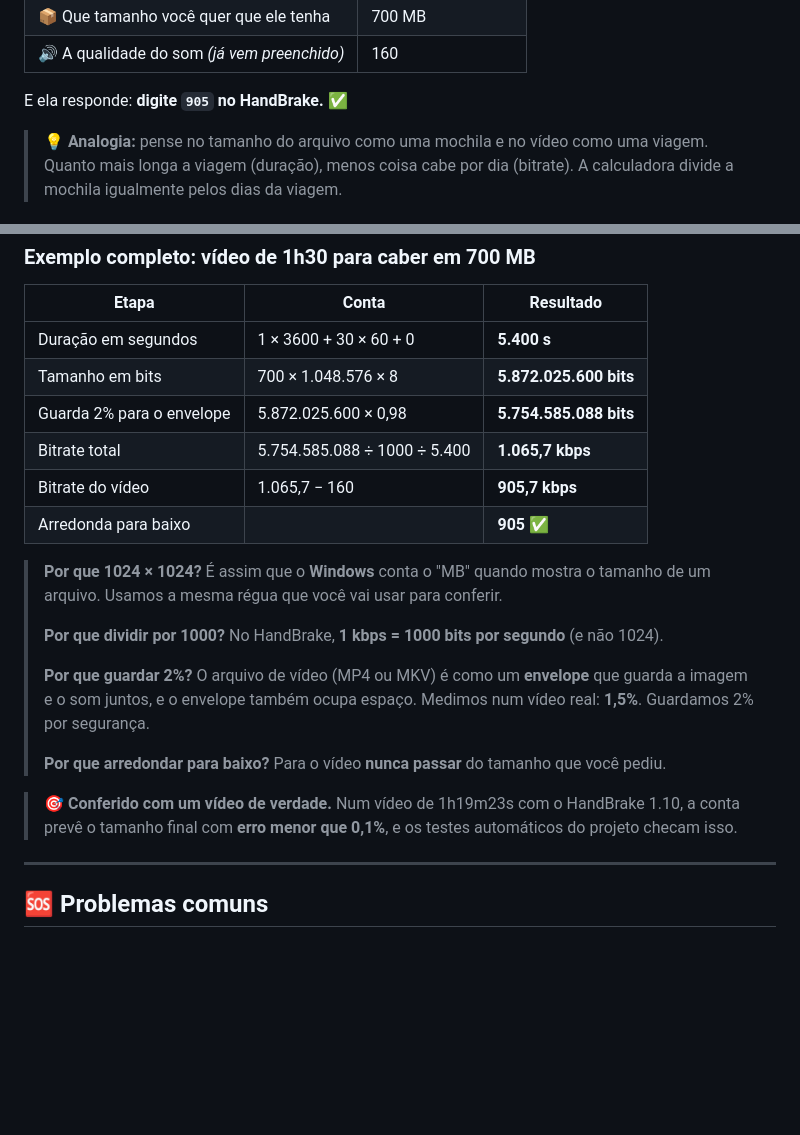
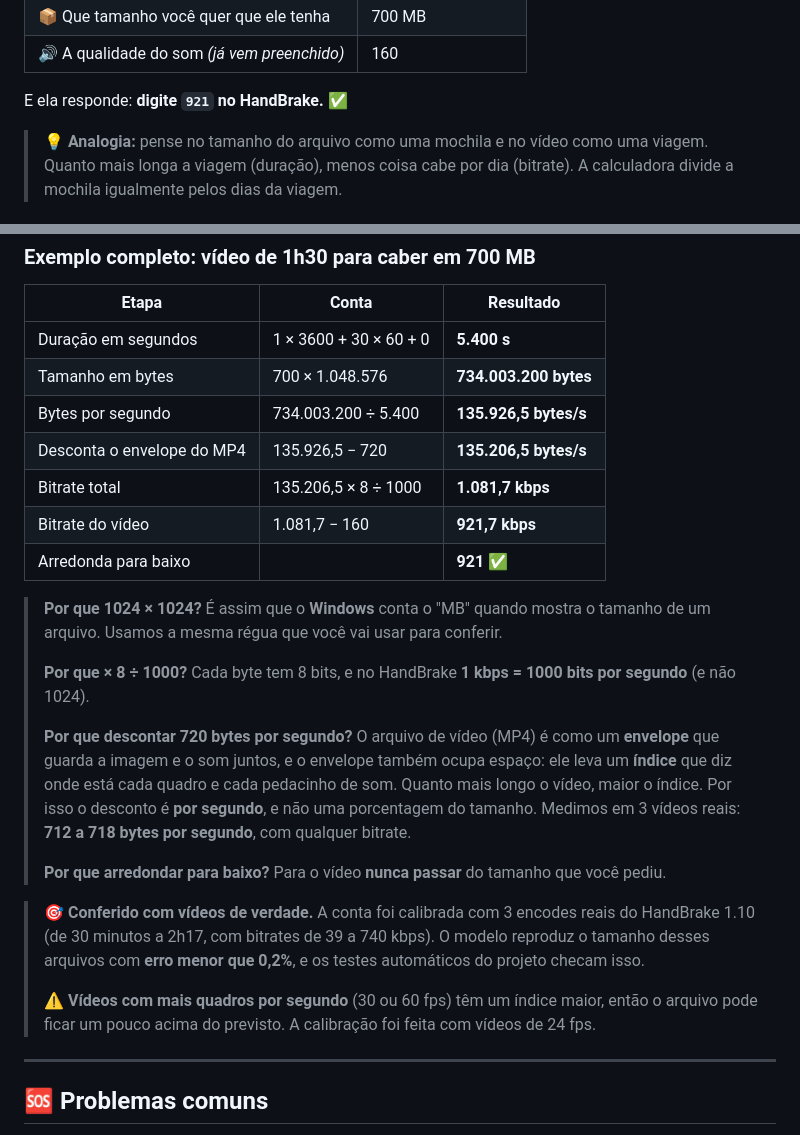
Before and after one commit to guvon1982/calculadora-de-bitrate, a Markdown page: README.md, 2 parts joined by grey strips. GitHub-like rendering; blank space fills up the shorter version.

```diff
--- a/README.md
+++ b/README.md
@@ -31,7 +31,7 @@ Esta calculadora resolve isso. Você diz:
 | 📦 Que tamanho você quer que ele tenha | 700 MB |
 | 🔊 A qualidade do som *(já vem preenchido)* | 160 |
 
-E ela responde: **digite `905` no HandBrake.** ✅
+E ela responde: **digite `921` no HandBrake.** ✅
 
 > 💡 **Analogia:** pense no tamanho do arquivo como uma mochila e no vídeo como uma viagem. Quanto mais longa a viagem (duração), menos coisa cabe por dia (bitrate). A calculadora divide a mochila igualmente pelos dias da viagem.
 
@@ -271,21 +272,24 @@ flowchart TD
 | Etapa | Conta | Resultado |
 |---|---|---|
 | Duração em segundos | 1 × 3600 + 30 × 60 + 0 | **5.400 s** |
-| Tamanho em bits | 700 × 1.048.576 × 8 | **5.872.025.600 bits** |
-| Guarda 2% para o envelope | 5.872.025.600 × 0,98 | **5.754.585.088 bits** |
-| Bitrate total | 5.754.585.088 ÷ 1000 ÷ 5.400 | **1.065,7 kbps** |
-| Bitrate do vídeo | 1.065,7 − 160 | **905,7 kbps** |
-| Arredonda para baixo | | **905** ✅ |
+| Tamanho em bytes | 700 × 1.048.576 | **734.003.200 bytes** |
+| Bytes por segundo | 734.003.200 ÷ 5.400 | **135.926,5 bytes/s** |
+| Desconta o envelope do MP4 | 135.926,5 − 720 | **135.206,5 bytes/s** |
+| Bitrate total | 135.206,5 × 8 ÷ 1000 | **1.081,7 kbps** |
+| Bitrate do vídeo | 1.081,7 − 160 | **921,7 kbps** |
+| Arredonda para baixo | | **921** ✅ |
 
 > **Por que 1024 × 1024?** É assim que o **Windows** conta o "MB" quando mostra o tamanho de um arquivo. Usamos a mesma régua que você vai usar para conferir.
 >
-> **Por que dividir por 1000?** No HandBrake, **1 kbps = 1000 bits por segundo** (e não 1024).
+> **Por que × 8 ÷ 1000?** Cada byte tem 8 bits, e no HandBrake **1 kbps = 1000 bits por segundo** (e não 1024).
 >
-> **Por que guardar 2%?** O arquivo de vídeo (MP4 ou MKV) é como um **envelope** que guarda a imagem e o som juntos, e o envelope também ocupa espaço. Medimos num vídeo real: **1,5%**. Guardamos 2% por segurança.
+> **Por que descontar 720 bytes por segundo?** O arquivo de vídeo (MP4) é como um **envelope** que guarda a imagem e o som juntos, e o envelope também ocupa espaço: ele leva um **índice** que diz onde está cada quadro e cada pedacinho de som. Quanto mais longo o vídeo, maior o índice. Por isso o desconto é **por segundo**, e não uma porcentagem do tamanho. Medimos em 3 vídeos reais: **712 a 718 bytes por segundo**, com qualquer bitrate.
 >
 > **Por que arredondar para baixo?** Para o vídeo **nunca passar** do tamanho que você pediu.
 
-> 🎯 **Conferido com um vídeo de verdade.** Num vídeo de 1h19m23s com o HandBrake 1.10, a conta prevê o tamanho final com **erro menor que 0,1%**, e os testes automáticos do projeto checam isso.
+> 🎯 **Conferido com vídeos de verdade.** A conta foi calibrada com 3 encodes reais do HandBrake 1.10 (de 30 minutos a 2h17, com bitrates de 39 a 740 kbps). O modelo reproduz o tamanho desses arquivos com **erro menor que 0,2%**, e os testes automáticos do projeto checam isso.
+>
+> ⚠️ **Vídeos com mais quadros por segundo** (30 ou 60 fps) têm um índice maior, então o arquivo pode ficar um pouco acima do previsto. A calibração foi feita com vídeos de 24 fps.
 
 ---
 
```
Also changed, not shown: other parts of README.md (+7 -6 lines), docs/img/aviso.png, docs/img/resultado.png, 2 other files.
